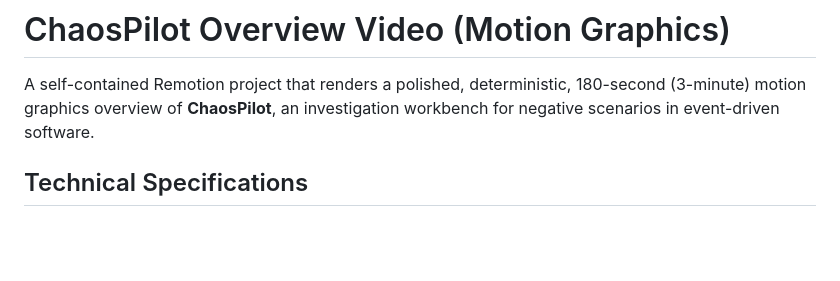
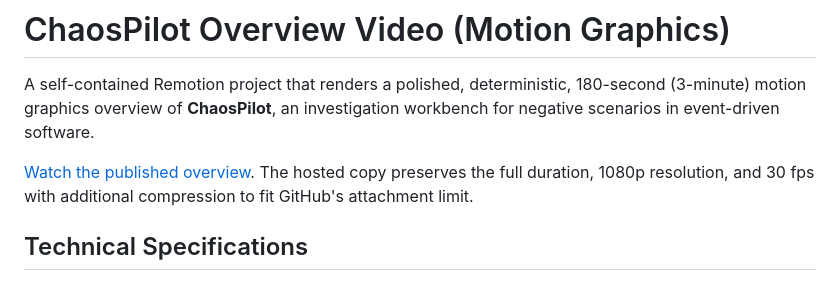
Before and after one commit to Clar17y/ChaosPilot, a Markdown page: video/README.md, the part around the change. GitHub-like rendering; blank space fills up the shorter version.

```diff
--- a/video/README.md
+++ b/video/README.md
@@ -1,6 +1,8 @@
 # ChaosPilot Overview Video (Motion Graphics)
 
 A self-contained Remotion project that renders a polished, deterministic, 180-second (3-minute) motion graphics overview of **ChaosPilot**, an investigation workbench for negative scenarios in event-driven software.
+
+[Watch the published overview](https://github.com/user-attachments/assets/9aa60739-77a3-42a6-9968-f64761764645). The hosted copy preserves the full duration, 1080p resolution, and 30 fps with additional compression to fit GitHub's attachment limit.
 
 ## Technical Specifications
 
```
Also changed, not shown: README.md (+8 -0 lines).
